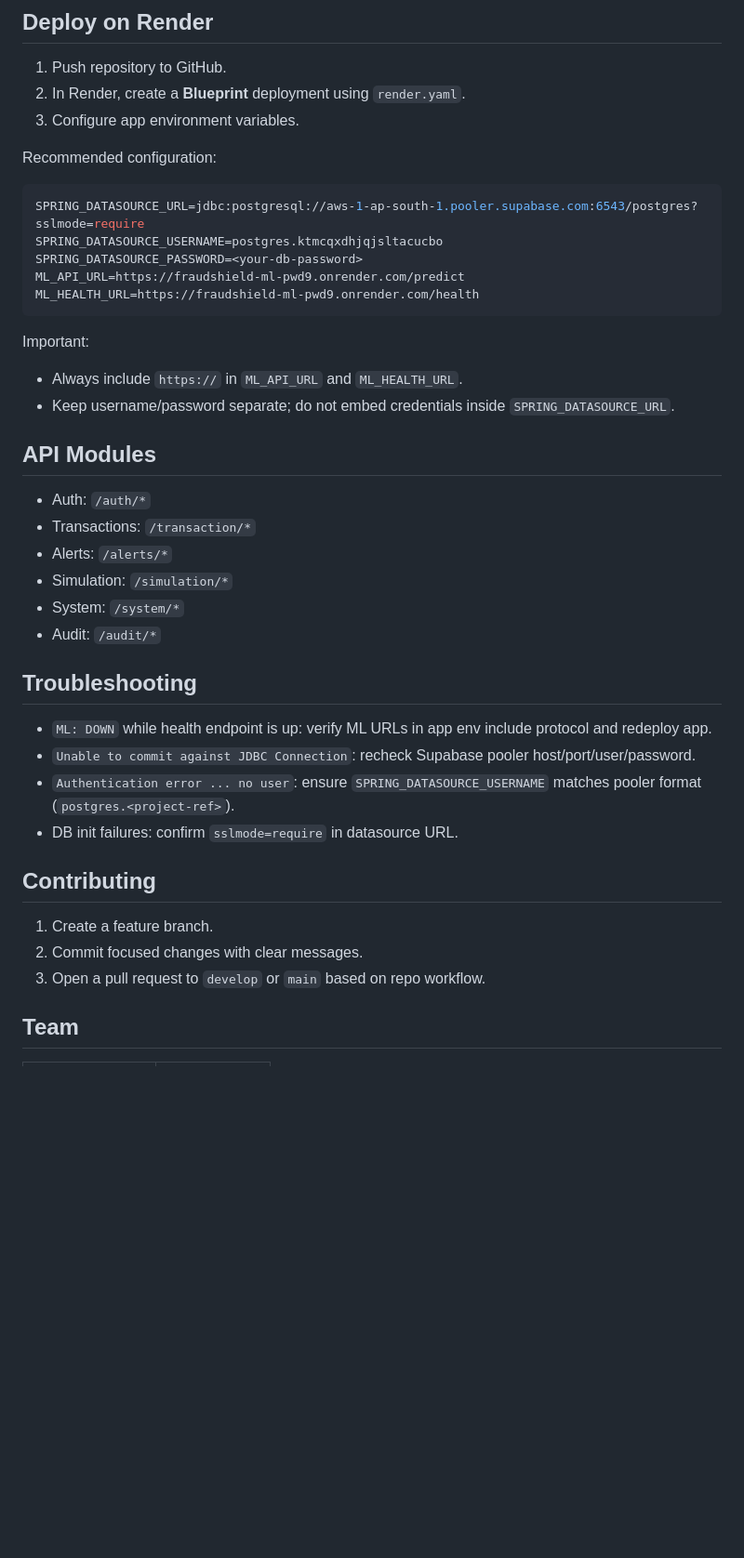
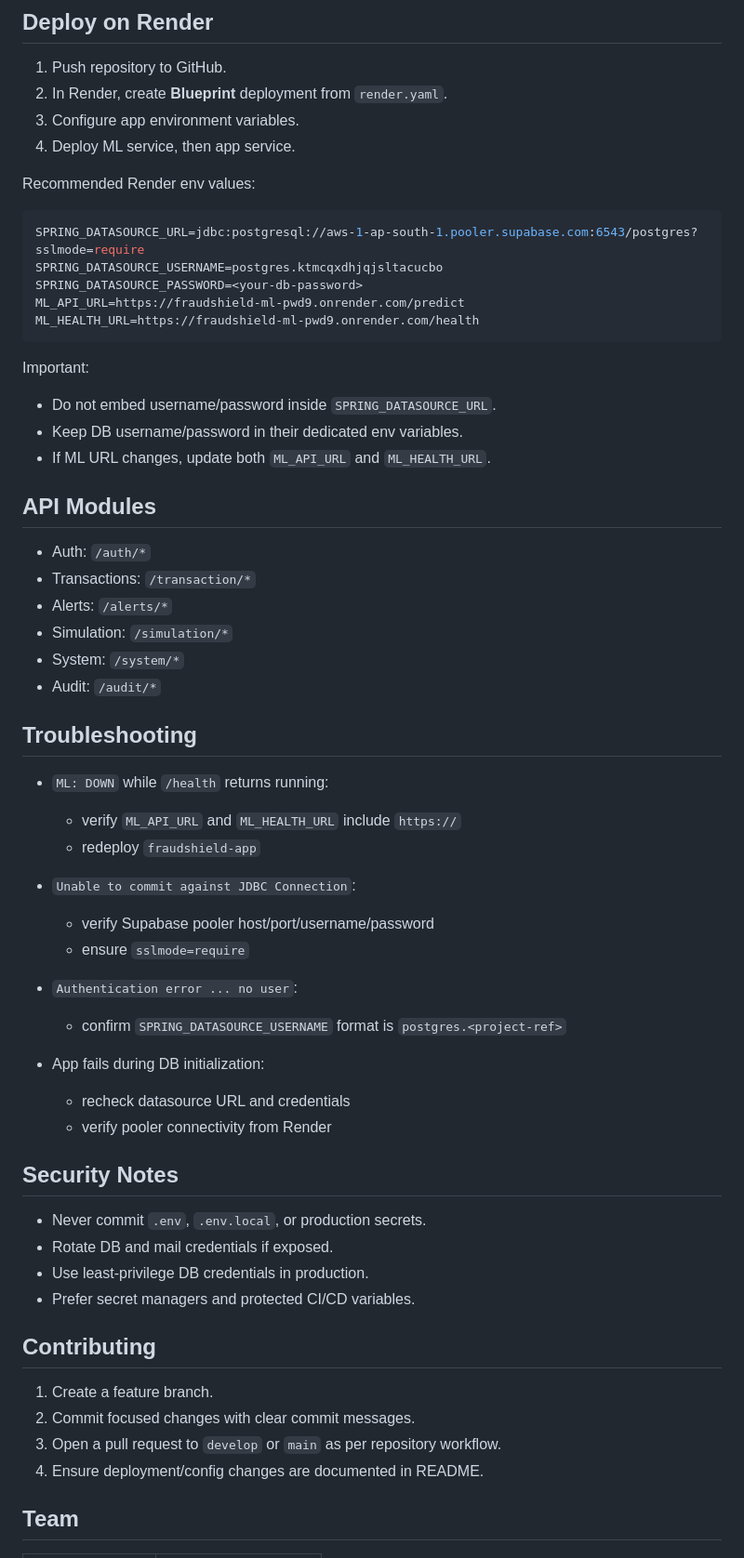
Before and after one commit to Infosys-SpringBoard-Internship-Project/Java-Based-Digital-Banking-Fraud-Detection-Simulation-Engine, a Markdown page: README.md, the part around one of its changes. Shown at 93% size. Rendered like a GitHub page; blank space fills up the shorter version.

````diff
--- a/README.md
+++ b/README.md
@@ -179,10 +209,11 @@ docker run --rm -p 8080:8080 \
 ## Deploy on Render
 
 1. Push repository to GitHub.
-2. In Render, create a **Blueprint** deployment using `render.yaml`.
+2. In Render, create **Blueprint** deployment from `render.yaml`.
 3. Configure app environment variables.
+4. Deploy ML service, then app service.
 
-Recommended configuration:
+Recommended Render env values:
 
 ```env
 SPRING_DATASOURCE_URL=jdbc:postgresql://aws-1-ap-south-1.pooler.supabase.com:6543/postgres?sslmode=require
@@ -193,9 +224,9 @@ ML_HEALTH_URL=https://fraudshield-ml-pwd9.onrender.com/health
 ```
 
 Important:
-
-- Always include `https://` in `ML_API_URL` and `ML_HEALTH_URL`.
-- Keep username/password separate; do not embed credentials inside `SPRING_DATASOURCE_URL`.
+- Do not embed username/password inside `SPRING_DATASOURCE_URL`.
+- Keep DB username/password in their dedicated env variables.
+- If ML URL changes, update both `ML_API_URL` and `ML_HEALTH_URL`.
 
 ## API Modules
 
@@ -208,16 +239,34 @@ Important:
 
 ## Troubleshooting
 
-- `ML: DOWN` while health endpoint is up: verify ML URLs in app env include protocol and redeploy app.
-- `Unable to commit against JDBC Connection`: recheck Supabase pooler host/port/user/password.
-- `Authentication error ... no user`: ensure `SPRING_DATASOURCE_USERNAME` matches pooler format (`postgres.<project-ref>`).
-- DB init failures: confirm `sslmode=require` in datasource URL.
+- `ML: DOWN` while `/health` returns running:
+  - verify `ML_API_URL` and `ML_HEALTH_URL` include `https://`
+  - redeploy `fraudshield-app`
+
+- `Unable to commit against JDBC Connection`:
+  - verify Supabase pooler host/port/username/password
+  - ensure `sslmode=require`
+
+- `Authentication error ... no user`:
+  - confirm `SPRING_DATASOURCE_USERNAME` format is `postgres.<project-ref>`
+
+- App fails during DB initialization:
+  - recheck datasource URL and credentials
+  - verify pooler connectivity from Render
+
+## Security Notes
+
+- Never commit `.env`, `.env.local`, or production secrets.
+- Rotate DB and mail credentials if exposed.
+- Use least-privilege DB credentials in production.
+- Prefer secret managers and protected CI/CD variables.
 
 ## Contributing
 
 1. Create a feature branch.
-2. Commit focused changes with clear messages.
-3. Open a pull request to `develop` or `main` based on repo workflow.
+2. Commit focused changes with clear commit messages.
+3. Open a pull request to `develop` or `main` as per repository workflow.
+4. Ensure deployment/config changes are documented in README.
 
 ## Team
 
````
Also changed, not shown: other parts of README.md (+75 -47 lines).
